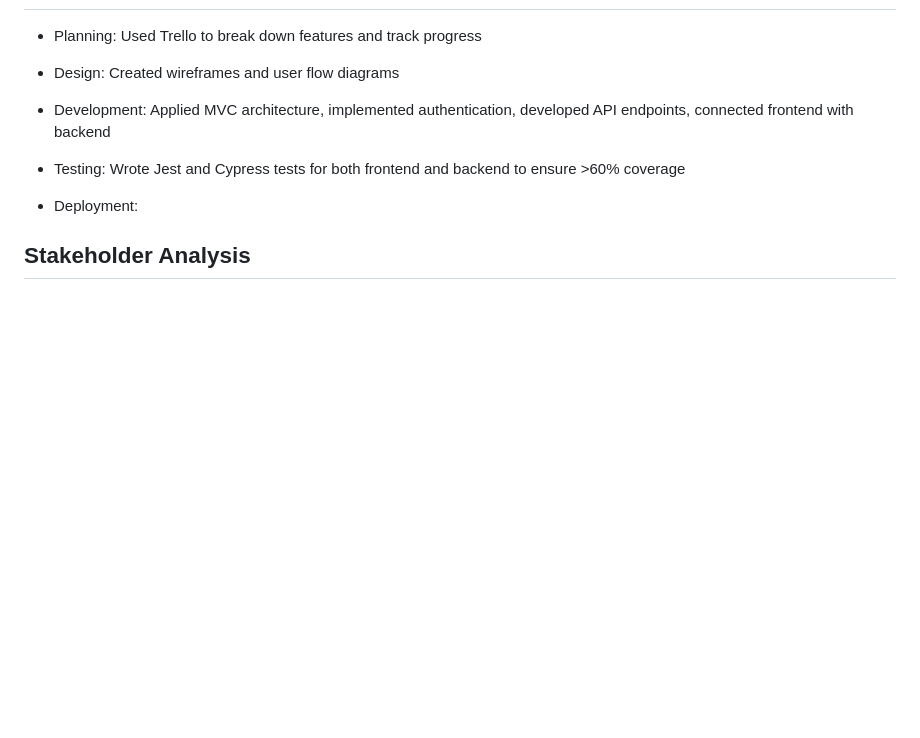
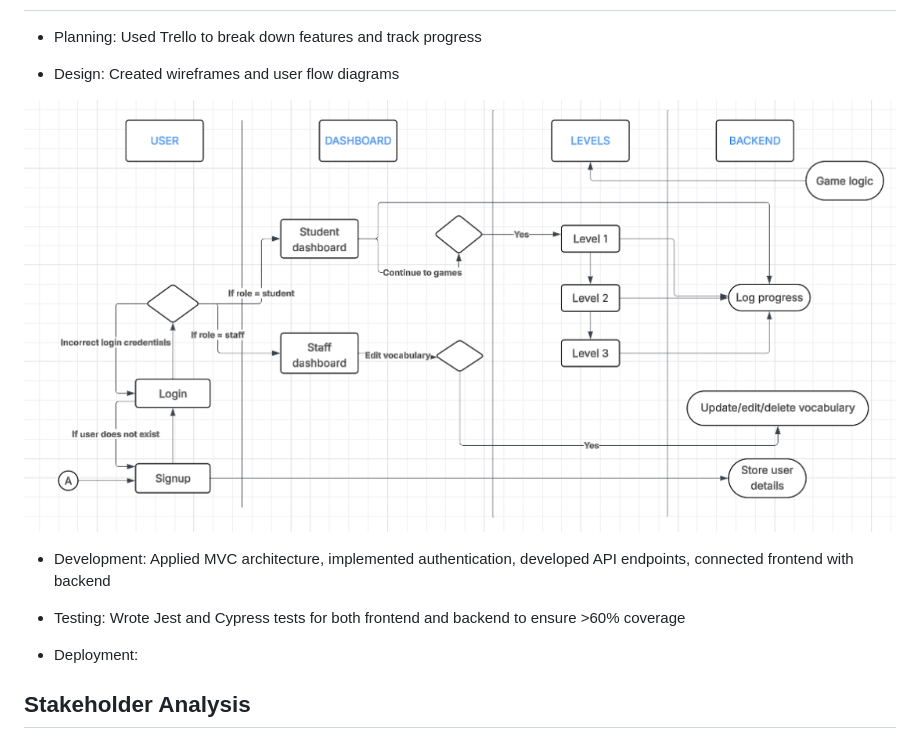
Before and after one commit to katelynlai/SyntaxSchoolers, a Markdown page: README.md, the part around the change printed below. GitHub-like rendering; pictures changed too: frontend/assets/high-level-solution-diagram.png (added); blank space fills up the shorter version.

Commit message:
New diagrams

```diff
--- a/README.md
+++ b/README.md
@@ -72,6 +71,8 @@ The goal of our project was to **design a language-learning tool that places stu
 - Planning: Used Trello to break down features and track progress
 
 - Design: Created wireframes and user flow diagrams
+
+![Solution Diagram](frontend/assets/high-level-solution-diagram.png)
 
 - Development: Applied MVC architecture, implemented authentication, developed API endpoints, connected frontend with backend
 
```
Also changed, not shown: other parts of README.md (+0 -1 lines).
